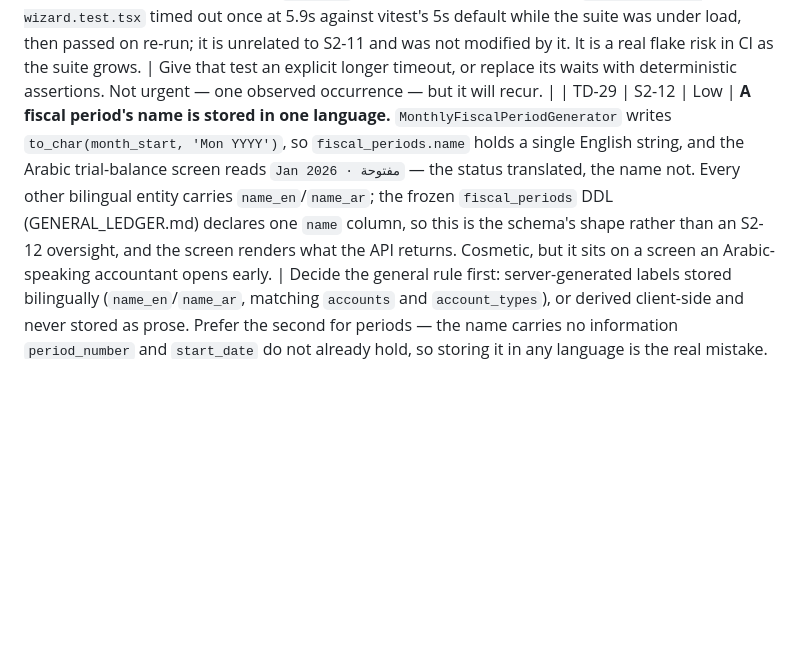
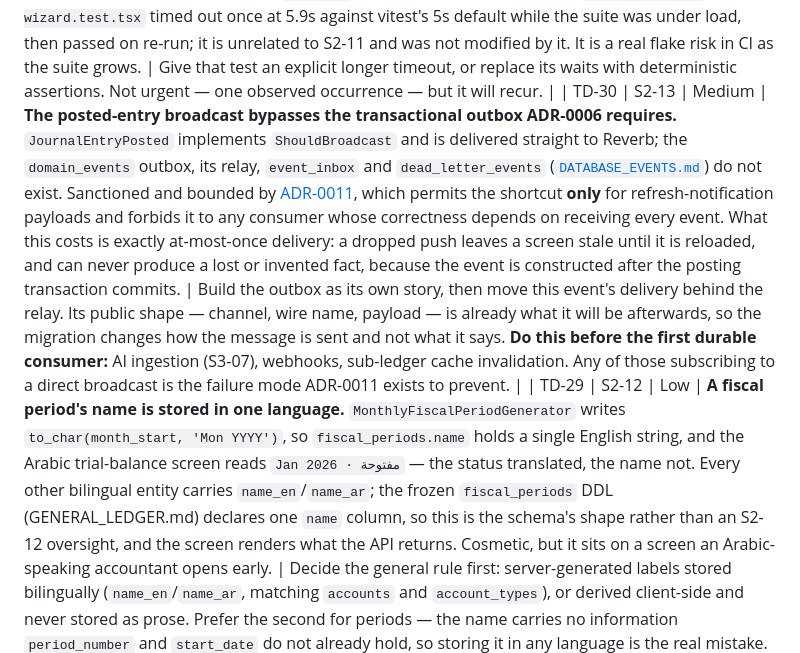
Before and after one commit to alievin0/QAYD, a Markdown page: TECH_DEBT.md, the part around the change. Drawn GitHub-style; blank space fills up the shorter version.

Commit message:
docs: ADR-0011 — refresh-only broadcasts may skip the outbox, for now (S2-13)
Records the deviation S2-13 took, and fences it.

ADR-0006 routes domain events through a transactional outbox that a relay
delivers; DATABASE_EVENTS.md specifies that machinery in full — partitioned
domain_events, event_inbox, dead_letter_events, trigger functions, LISTEN/NOTIFY,
a relay, Redis Streams. None of it is built, and building it first would put an
epic in front of a 3-point story whose only consumer today is a hint to refresh a
screen.

ADR-0011 amends rather than supersedes 0006, and every bound is load-bearing:
refresh-only payloads, never a source of truth, emitted after commit so the
failure is a missing message and never a false one, tenant isolation unchanged,
and — the one that matters most later — any consumer whose correctness depends on
receiving every event waits for the outbox. AI ingestion, webhooks and cache
invalidation are named there explicitly, in writing, before any of them exist.

Also records the timing contradiction found while assessing this: MVP_SCOPE.md
defers Reverb to Phase 2 and says no live sockets are required for the MVP, while
SPRINT_02 schedules the story in Sprint 2. Raised and resolved by the
architecture owner in favour of the sprint plan.

TD-30 carries the migration back onto the outbox. The event's public shape —
channel, wire name, payload — is already what it will be afterwards, so that
change moves how the message is sent, not what it says or who receives it.

Co-Authored-By: Claude Opus 5 <noreply@anthropic.com>

```diff
--- a/TECH_DEBT.md
+++ b/TECH_DEBT.md
@@ -32,6 +32,7 @@ Items are removed only when resolved (with the resolving commit noted).
 | TD-26 | S2-09 | Low | **SPRINT_02's header contradicts its own story table.** The header reads "Committed: 47 pts", but the fourteen story rows sum to **69**. Verified by summing the table. Earlier close-out reports in this sprint quoted the header figure and therefore understated the denominator ("39 of 47", "42 of 47" should have read 39/69 and 42/69); PROJECT_STATUS now uses the table sum, which is the number that can actually be checked. | Correct the header in `docs/execution/SPRINT_02.md` in the next docs-touching commit; do not restate the per-story estimates, which are the reviewed ones. |
 | TD-27 | S2-11 | Low | **The editor's client-side balance check is a deliberate second implementation of a server rule.** Every other story forbids duplicating backend logic; S2-11's DoD explicitly requires it ("a client-side `deriveBalance` that flags imbalance the same way the backend will"), so `apps/web/lib/accounting/balance.ts` now derives totals the posting engine also derives. Two things bound the risk: the client copy only ever DISABLES the Post button — it can never mark something postable — and a backend `balance_mismatch` is rendered verbatim, asserted by a test comparing the alert's text to the server's exact string. The residual exposure is a *tolerance* divergence: the server treats a rounding tolerance as configurable (TD-17; 0.0050 for the trial balance today), while the editor's check is exact-zero. | If a multi-currency rounding-plug path lands (TD-17), revisit whether the editor should read the company's tolerance rather than assume zero. Do NOT move the check server-side and round-trip on every keystroke — the latency would defeat the affordance it exists to provide. |
 | TD-28 | S2-11 | Low | **`apps/web` has one time-sensitive test.** `create-company-wizard.test.tsx` timed out once at 5.9s against vitest's 5s default while the suite was under load, then passed on re-run; it is unrelated to S2-11 and was not modified by it. It is a real flake risk in CI as the suite grows. | Give that test an explicit longer timeout, or replace its waits with deterministic assertions. Not urgent — one observed occurrence — but it will recur. |
+| TD-30 | S2-13 | Medium | **The posted-entry broadcast bypasses the transactional outbox ADR-0006 requires.** `JournalEntryPosted` implements `ShouldBroadcast` and is delivered straight to Reverb; the `domain_events` outbox, its relay, `event_inbox` and `dead_letter_events` ([`DATABASE_EVENTS.md`](docs/database/DATABASE_EVENTS.md)) do not exist. Sanctioned and bounded by [ADR-0011](docs/architecture/adr/0011-direct-refresh-broadcasts-pending-outbox.md), which permits the shortcut **only** for refresh-notification payloads and forbids it to any consumer whose correctness depends on receiving every event. What this costs is exactly at-most-once delivery: a dropped push leaves a screen stale until it is reloaded, and can never produce a lost or invented fact, because the event is constructed after the posting transaction commits. | Build the outbox as its own story, then move this event's delivery behind the relay. Its public shape — channel, wire name, payload — is already what it will be afterwards, so the migration changes how the message is sent and not what it says. **Do this before the first durable consumer:** AI ingestion (S3-07), webhooks, sub-ledger cache invalidation. Any of those subscribing to a direct broadcast is the failure mode ADR-0011 exists to prevent. |
 | TD-29 | S2-12 | Low | **A fiscal period's name is stored in one language.** `MonthlyFiscalPeriodGenerator` writes `to_char(month_start, 'Mon YYYY')`, so `fiscal_periods.name` holds a single English string, and the Arabic trial-balance screen reads `Jan 2026 · مفتوحة` — the status translated, the name not. Every other bilingual entity carries `name_en`/`name_ar`; the frozen `fiscal_periods` DDL (GENERAL_LEDGER.md) declares one `name` column, so this is the schema's shape rather than an S2-12 oversight, and the screen renders what the API returns. Cosmetic, but it sits on a screen an Arabic-speaking accountant opens early. | Decide the general rule first: server-generated labels stored bilingually (`name_en`/`name_ar`, matching `accounts` and `account_types`), or derived client-side and never stored as prose. Prefer the second for periods — the name carries no information `period_number` and `start_date` do not already hold, so storing it in any language is the real mistake. Belongs with the fiscal-year lifecycle story (TD-21), which already has to touch the generator. |
 | TD-19 | S2-06 | Low | **No single declared status-transition map.** `journal_entries.status` now carries eight values (`draft`, `pending_approval`, `approved`, `rejected`, `posted`, `reversed`, `voided`, `archived`). Every transition is guarded — but the guards are distributed across the individual Actions (`POSTABLE_STATUSES`, `VOIDABLE_STATUSES`, `EDITABLE_STATUSES`) and the DB constraints, with no one place that declares the whole legal graph. Adding a ninth status, or a new Action, means finding every guard by hand. | Declare the transition map once (a single `const array<string, list<string>>` on the model or a small `JournalEntryLifecycle` value object) and have each Action consult it, keeping the DB constraints as the independent backstop. Do it **before** the next story that adds a status or a lifecycle Action — approval flow (S3) is the likely trigger. |
 
```
Also changed, not shown: 2 other files.
